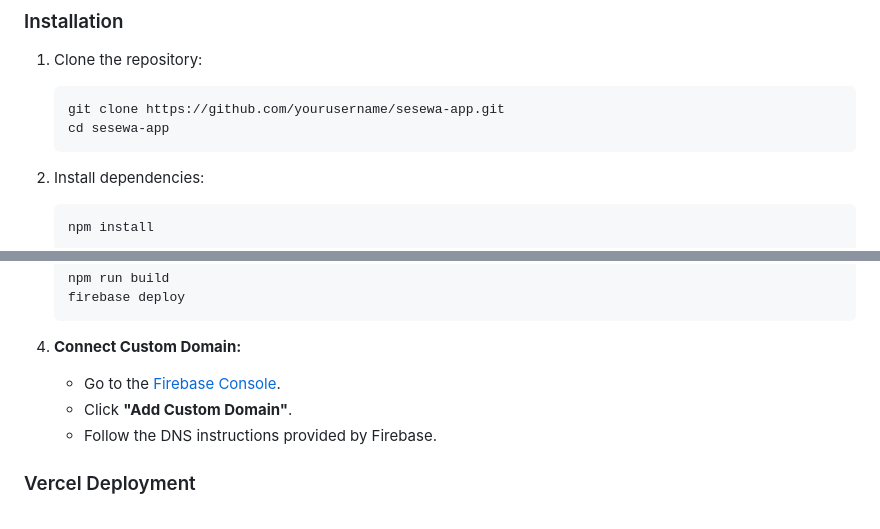
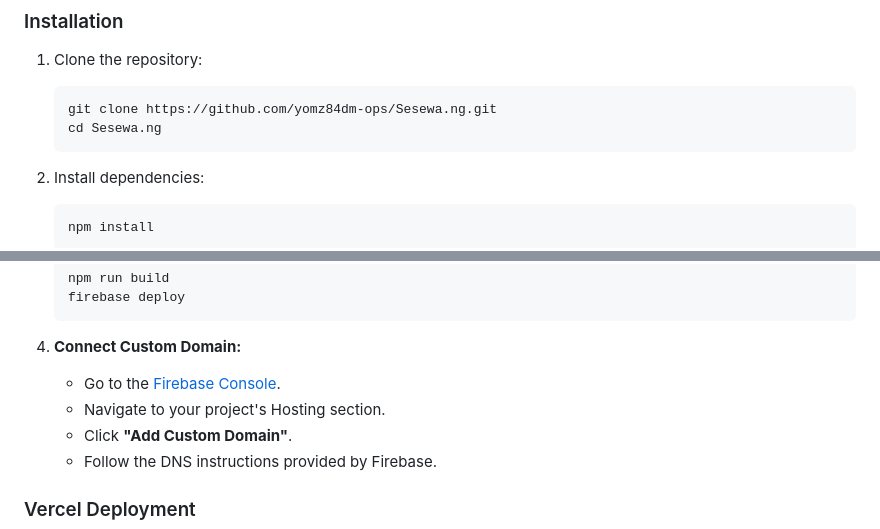
Before and after one commit to yomz84dm-ops/Sesewa.ng, a Markdown page: README.md, 2 parts joined by grey strips. GitHub-like rendering.

Commit message:
fix: correct README URLs and clone path, remove hardcoded Firebase project ID

````diff
--- a/README.md
+++ b/README.md
@@ -36,8 +36,8 @@
 
 1. Clone the repository:
    ```bash
-   git clone https://github.com/yourusername/sesewa-app.git
-   cd sesewa-app
+   git clone https://github.com/yomz84dm-ops/Sesewa.ng.git
+   cd Sesewa.ng
    ```
 
 2. Install dependencies:
@@ -78,7 +78,8 @@
    ```
 
 4. **Connect Custom Domain:**
-   - Go to the [Firebase Console](https://console.firebase.google.com/project/ai-studio-applet-webapp-5d01f/hosting/main).
+   - Go to the [Firebase Console](https://console.firebase.google.com).
+   - Navigate to your project's Hosting section.
    - Click **"Add Custom Domain"**.
    - Follow the DNS instructions provided by Firebase.
 
````
